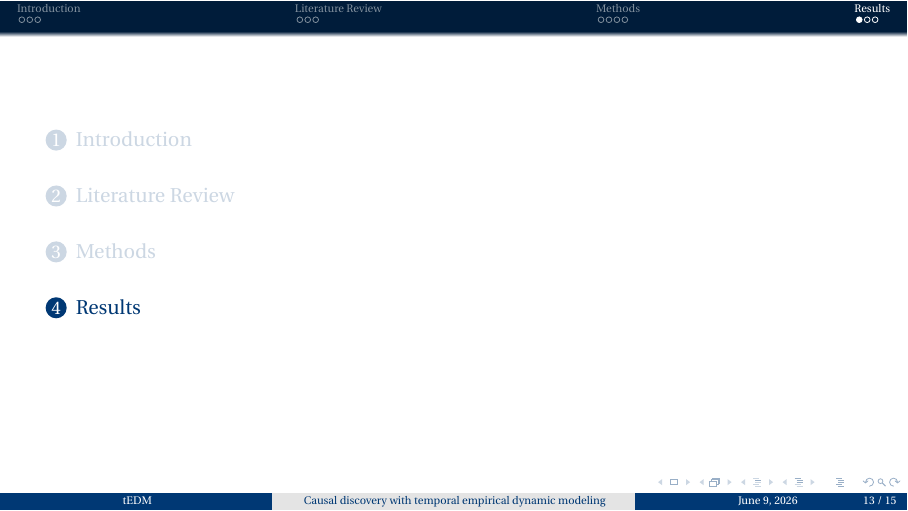
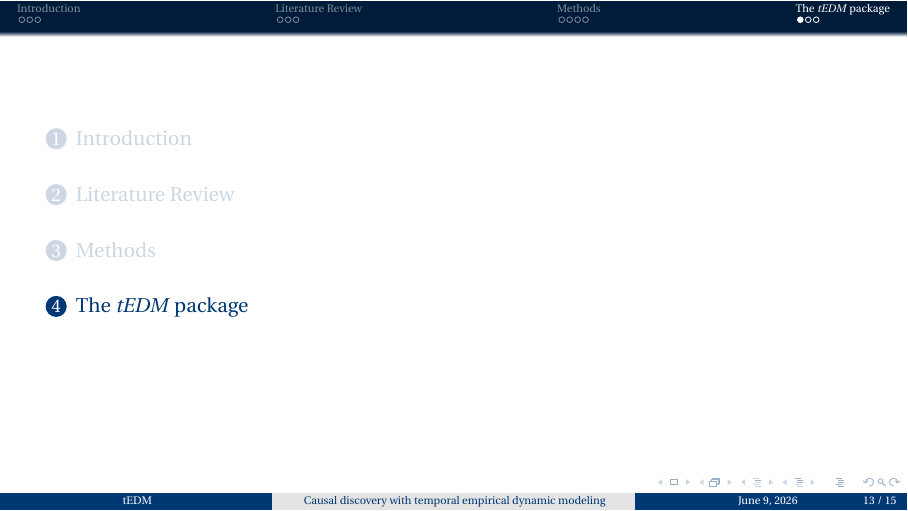
Before and after one commit to SpatLyu/tEDM_Slide, LaTeX slides (slide.tex): page 13 of 15. Compiled offline with pdfLaTeX.

Commit message:
draft slide

```diff
--- a/slide.tex
+++ b/slide.tex
@@ -141,7 +141,7 @@ subsubsectionstyle=show/shaded/hide]
 
 
 % Results --- --- --- --- --- --- --- --- --- --- ---
-\section{Results}
+\section{The \textit{tEDM} package}
 \begin{frame}
     \begin{itemize}
         \item different themes
```
